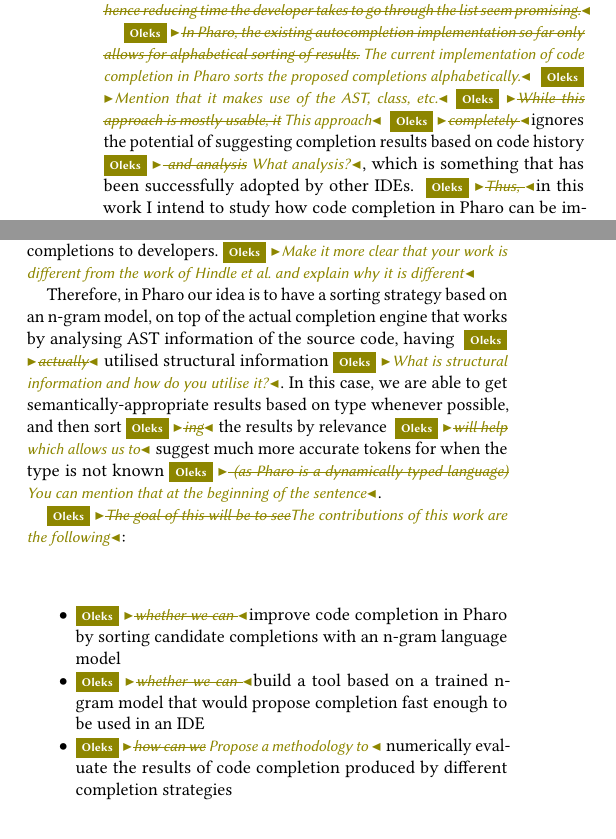
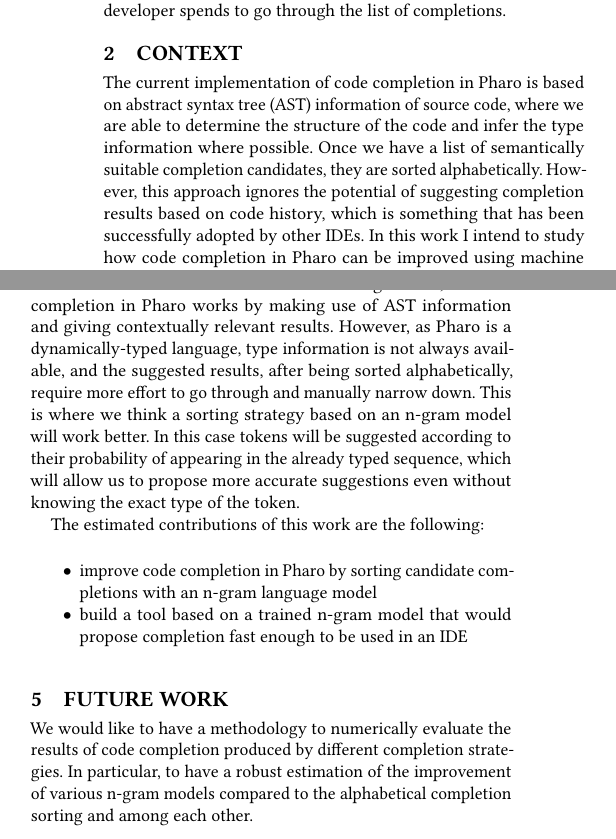
Before and after one commit to myroslavarm/LatexRepository, a LaTeX paper (ACM/abstract.tex): two parts of the columns of page 1 of 2, joined at a grey line, cut at the place of the change. Compiled offline with pdfLaTeX.

Commit message:
rewrote the abstract

```diff
--- a/ACM/abstract.tex
+++ b/ACM/abstract.tex
@@ -27,26 +27,79 @@
 \begin{document}
 
 \begin{abstract}
+In this paper we present applying statistical language models to improve code completion
+in Pharo. In particular, the goal is to use n-gram models for sorting the completion
+candidates and in such a way increase the relevancy of untyped suggestions.
+
+\section{Introduction}
 \oz{Ask Stephane if you should add an affiliation with Inria and RMoD}
-\oz{This abstract is too long. Consider splitting it into Abstract and Introduction}
-Code completion is one of the \oz{\sout{most}} essential features of any IDE\oz{ that greatly improves\sout{. A good code completion tool can greatly improve}} the developer experience\oz{\sout{,whereas poor autocompletion can hinder the progress and discourage developers}}. Thus, it is important to find a way to make it as effective as possible. Specifically, in the case of Pharo\oz{\sout{, same name for a Smalltalk-like language and an open-source} programming language and} IDE, in the last year and a half a lot of work has been carried out to improve code completion. However, there are more potential improvements from which developers can only benefit: \oz{this makes no sense, try to rephrase it: \sout{saving time and effort spent while coding remains an open question, and improving the relevance of suggestions and hence reducing time the developer takes to go through the list seem promising.}}
+Code completion is one of the essential features of any IDE that greatly improves the
+developer experience. Thus, it is important to find a way to make it as effective as
+possible. Specifically, in the case of Pharo, a dynamically-typed programming language
+and IDE, in the last year and a half a lot of work has been carried out to improve code
+completion. However, there are more potential improvements from which developers can only
+benefit, such as improving the relevance of suggestions and hence reducing time and
+effort the developer spends to go through the list of completions.
 
-\oz{\sout{In Pharo, the existing autocompletion implementation so far only allows for alphabetical sorting of results.} The current implementation of code completion in Pharo sorts the proposed completions alphabetically.} \oz{Mention that it makes use of the AST, class, etc.}\oz{\sout{While this approach is mostly usable, it} This approach} \oz{\sout{completely }}ignores the potential of suggesting completion results based on code history\oz{\sout{ and analysis} What analysis?}, which is something that has been successfully adopted by other IDEs. \oz{\sout{Thus, }}in this work I intend to study how code completion in Pharo can be improved \oz{\sout{by }}using machine learning and statistical language models. In particular, the idea is to use the N-gram model, as it has been documented to be used for such a task, and, if successfully adapted to Pharo, might help enhance the \oz{quality of code completion. \sout{code completion quality in general and the relevance of proposed completions in particular} What is the difference between completion quality and relevance?}
+\section{Context}
+The current implementation of code completion in Pharo is based on abstract syntax tree
+(AST) information of source code, where we are able to determine the structure of the code
+and infer the type information where possible. Once we have a list of semantically suitable
+completion candidates, they are sorted alphabetically. However, this approach ignores the
+potential of suggesting completion results based on code history, which is something that
+has been successfully adopted by other IDEs. In this work I intend to study how code
+completion in Pharo can be improved using machine learning (ML) and statistical language
+models. In particular, the idea is to use the N-gram model, as it has been documented to be
+used for such a task \cite{Hind12a}, and, if successfully adapted to Pharo, might help
+enhance the quality of code completion.
 
-There are many approaches to handling the process of completing code. The classic strategies \oz{\sout{have been to }}use lexical models (completing based on the prefix the user is typing) or \oz{\sout{to use }}semantic models (use code structure analysis information to tailor completions). In the latest years statistical\oz{\sout{,}} or machine learning\oz{\sout{,}} models have also gained popularity\oz{They are not the same thing}. For the most part when using ML, source code analysis is also often disregarded \oz{\sout{in lieu}instead} of simply training the model on the code base and inferring all the possible code dependencies from that \oz{I don't understand this last sentence}.
+There are many approaches to handling the process of completing code. The classic strategies
+use lexical \footnote{https://code.visualstudio.com/docs/editor/intellisense} (completing
+based on the prefix the user is typing) or semantic (use code structure analysis information
+to tailor completions) models. In the latest years statistical and ML models have also gained
+popularity. For the most part when using ML, source code analysis is also often disregarded,
+and the results of simply training the model on the code base and inferring all the possible
+code dependencies are used instead.
 
-\oz{Don't write the title of every paper, simply cite them and titles will appear in references} \oz{My work was inspired by } The \oz{\sout{famous}} paper "On The Naturalness of Software" \oz{\sout{( }by} Hindle et al.\oz{\sout{)}} \cite{Hind12a} \oz{\sout{served as a sort of catalyst for the following research, applying statistical models to Pharo}}. There, as well as in \oz{\sout{"On the localness of software" (Tu et al.), "Code completion with statistical language models" (Raychev et al.), "Are deep neural networks the best choice for modeling source code?" (Hellendoorn et al.) and "Code completion with neural attention and pointer networks" (Li et al.)}}\cite{Tu14a,Rayc14a,Hell17a,Li17a}, the structural information is not taken into consideration and the problem of improving code completion is reduced to a natural language processing problem, where predicting the next token is treated as predicting the next word in a sentence.
+\section{Related Works}
+My work was inspired by the paper "On The Naturalness of Software" \cite{Hind12a}. There, as well
+as in \cite{Tu14a,Rayc14a,Hell17a,Li17a}, the structural information is not taken into consideration
+and the problem of improving code completion is reduced to a natural language processing problem,
+where predicting the next token is treated as predicting the next word in a sentence.
 
-The n-gram language model approach proposed by Hindle et al. is based on capturing \oz{\sout{high-level statistical regularity} What does it mean?} at the n-gram level by taking n-1 previous tokens that are already entered into the text buffer, and attempting to guess the next token. Using this model, it is possible to estimate the most probable sequences of tokens and suggest the most relevant code completions to developers.\oz{Make it more clear that your work is different from the work of Hindle et al. and explain why it is different}
+The n-gram language model approach proposed by Hindle et al. \cite{Hind12a} is based on capturing statistical
+regularity at the n-gram level by taking n-1 previous tokens that are already entered into the text
+buffer, and attempting to guess the next token. Using this model, it is possible to estimate the
+most probable sequences of tokens and suggest the most relevant code completions to developers.
 
-Therefore, in Pharo our idea is to have a sorting strategy based on an n-gram model, on top of the actual completion engine that works by analysing AST information of the source code, having \oz{\sout{actually}} utilised structural information\oz{What is structural information and how do you utilise it?}. In this case, we are able to get semantically-appropriate results based on type whenever possible, and then sort\oz{\sout{ing}} the results by relevance \oz{\sout{will help} which allows us to} suggest much more accurate tokens for when the type is not known\oz{\sout{ (as Pharo is a dynamically typed language)} You can mention that at the beginning of the sentence}.
+\section{Our Approach}
+What we want to do in Pharo is slightly different. Unlike the implementations of \cite{Tu14a,Hind12a,Rayc14a,Hell17a,Li17a},
+where code completion is based solely on the results of statistical or machine learning models, the code
+completion in Pharo works by making use of AST information and giving contextually relevant results.
+However, as Pharo is a dynamically-typed language, type information is not always available, and the
+suggested results, after being sorted alphabetically, require more effort to go through and manually
+narrow down. This is where we think a sorting strategy based on an n-gram model will work better. In this
+case tokens will be suggested according to their probability of appearing in the already typed sequence,
+which will allow us to propose more accurate suggestions even without knowing the exact type of the token.
 
-\oz{\sout{The goal of this will be to see}The contributions of this work are the following}:
+The estimated contributions of this work are the following:
 \begin{itemize}
-  \item \oz{\sout{whether we can }}improve code completion in Pharo by sorting candidate completions with an n-gram language model
-  \item \oz{\sout{whether we can }}build a tool based on a trained n-gram model that would propose completion fast enough to be used in an IDE
-  \item \oz{\sout{how can we} Propose a methodology to } numerically evaluate the results of code completion produced by different completion strategies
+  \item improve code completion in Pharo by sorting candidate completions with an n-gram language model
+  \item build a tool based on a trained n-gram model that would propose completion fast enough
+  to be used in an IDE
 \end{itemize}
+
+\section{Future Work}
+We would like to have a methodology to numerically evaluate the results of code completion
+produced by different completion strategies. In particular, to have a robust estimation of
+the improvement of various n-gram models compared to the alphabetical completion sorting
+and among each other.
+
+\section{Conclusion}
+In this paper we proposed applying n-gram language models when sorting completion candidates
+in Pharo. Having an AST-based completion engine, we are not always able to infer type information
+from the nodes, and hope to compensate for it and improve the relevance of suggestions by
+implementing a fast n-gram based sorting to be used in the Pharo IDE.
 
 \end{abstract}
 
```
Also changed, not shown: ACM/abstract.pdf, ACM/abstract.tex (2 more changed lines).
